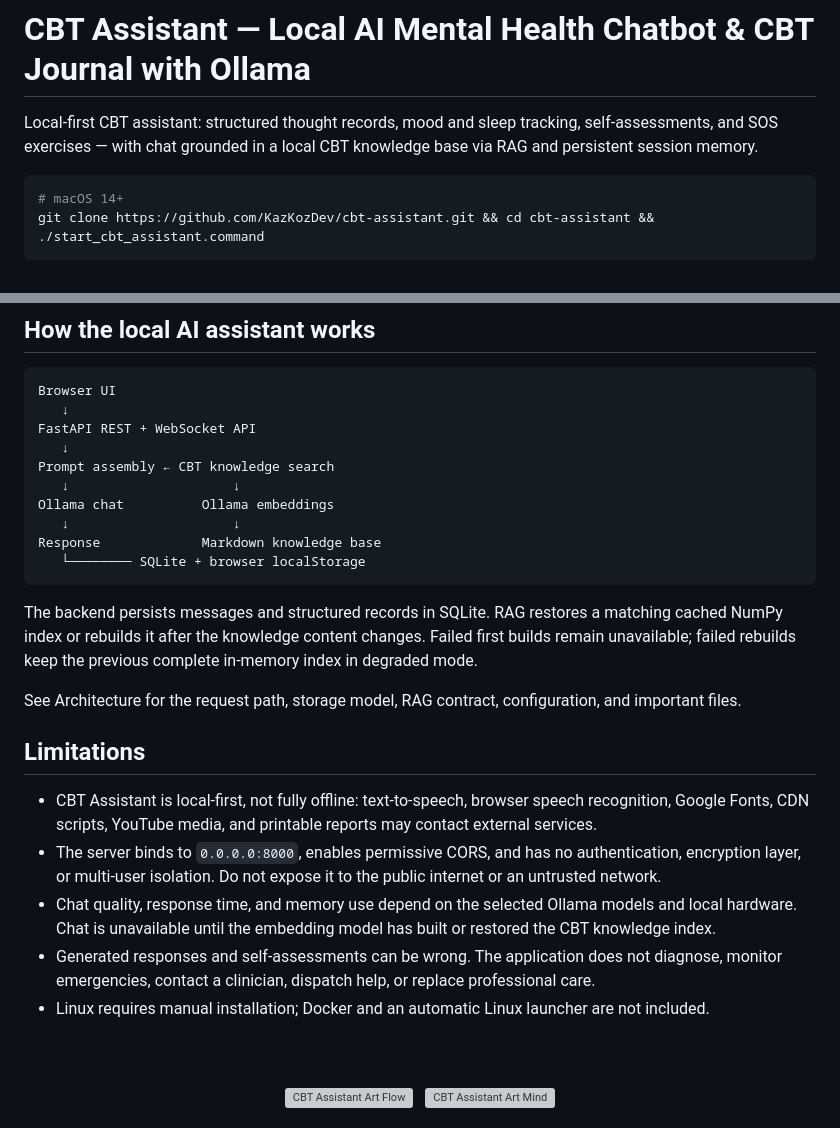
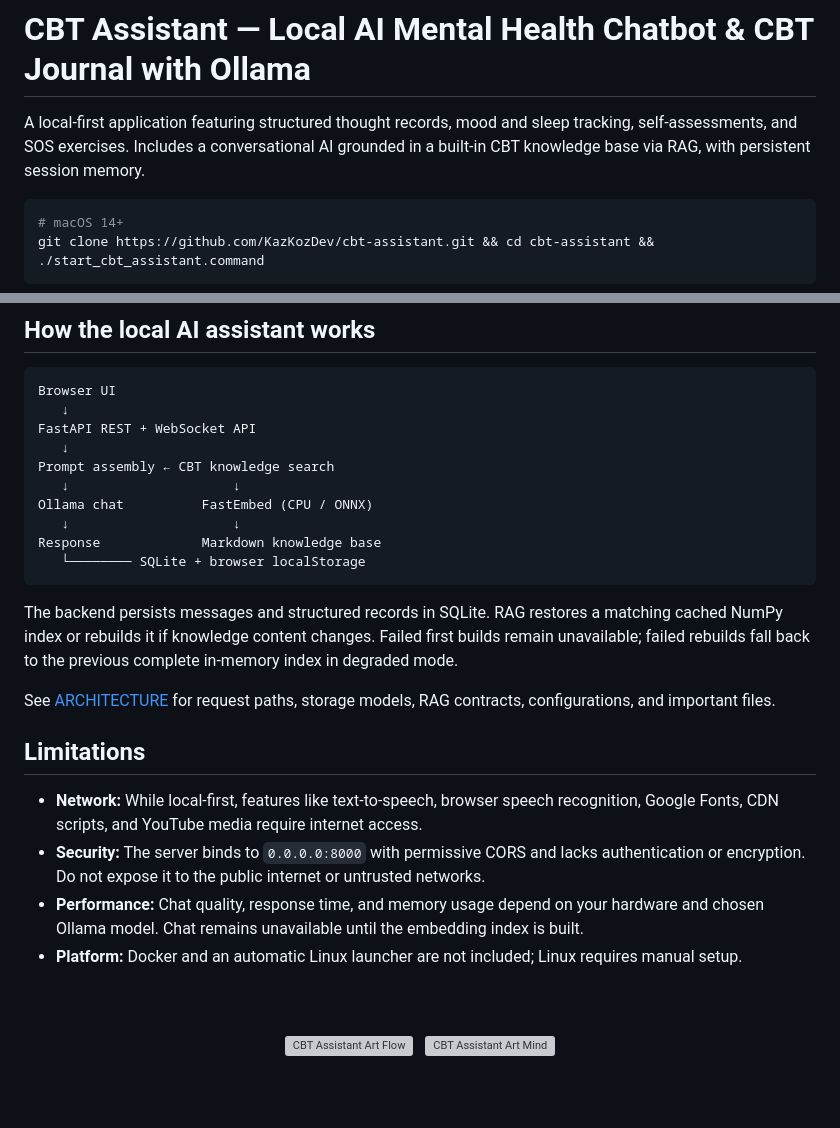
Before and after one commit to KazKozDev/cbt-assistant, a Markdown page: README.md, 2 parts joined by grey strips. GitHub-like rendering; blank space fills up the shorter version; grey boxes are pictures that could not be loaded.

````diff
--- a/README.md
+++ b/README.md
@@ -1,6 +1,6 @@
 # CBT Assistant — Local AI Mental Health Chatbot & CBT Journal with Ollama
 
-Local-first CBT assistant: structured thought records, mood and sleep tracking, self-assessments, and SOS exercises — with chat grounded in a local CBT knowledge base via RAG and persistent session memory.
+A local-first application featuring structured thought records, mood and sleep tracking, self-assessments, and SOS exercises. Includes a conversational AI grounded in a built-in CBT knowledge base via RAG, with persistent session memory.
 
 <a id="installation"></a>
 
@@ -85,23 +78,22 @@ FastAPI REST + WebSocket API
    ↓
 Prompt assembly ← CBT knowledge search
    ↓                     ↓
-Ollama chat          Ollama embeddings
+Ollama chat          FastEmbed (CPU / ONNX)
    ↓                     ↓
 Response             Markdown knowledge base
    └──────── SQLite + browser localStorage
 ```
 
-The backend persists messages and structured records in SQLite. RAG restores a matching cached NumPy index or rebuilds it after the knowledge content changes. Failed first builds remain unavailable; failed rebuilds keep the previous complete in-memory index in degraded mode.
+The backend persists messages and structured records in SQLite. RAG restores a matching cached NumPy index or rebuilds it if knowledge content changes. Failed first builds remain unavailable; failed rebuilds fall back to the previous complete in-memory index in degraded mode.
 
-See Architecture for the request path, storage model, RAG contract, configuration, and important files.
+See [ARCHITECTURE](docs/ARCHITECTURE.md) for request paths, storage models, RAG contracts, configurations, and important files.
 
 ## Limitations
 
-- CBT Assistant is local-first, not fully offline: text-to-speech, browser speech recognition, Google Fonts, CDN scripts, YouTube media, and printable reports may contact external services.
-- The server binds to `0.0.0.0:8000`, enables permissive CORS, and has no authentication, encryption layer, or multi-user isolation. Do not expose it to the public internet or an untrusted network.
-- Chat quality, response time, and memory use depend on the selected Ollama models and local hardware. Chat is unavailable until the embedding model has built or restored the CBT knowledge index.
-- Generated responses and self-assessments can be wrong. The application does not diagnose, monitor emergencies, contact a clinician, dispatch help, or replace professional care.
-- Linux requires manual installation; Docker and an automatic Linux launcher are not included.
+- **Network:** While local-first, features like text-to-speech, browser speech recognition, Google Fonts, CDN scripts, and YouTube media require internet access.
+- **Security:** The server binds to `0.0.0.0:8000` with permissive CORS and lacks authentication or encryption. Do not expose it to the public internet or untrusted networks.
+- **Performance:** Chat quality, response time, and memory usage depend on your hardware and chosen Ollama model. Chat remains unavailable until the embedding index is built.
+- **Platform:** Docker and an automatic Linux launcher are not included; Linux requires manual setup.
 
 <br>
 <br>
````
Also changed, not shown: other parts of README.md (+13 -20 lines).
